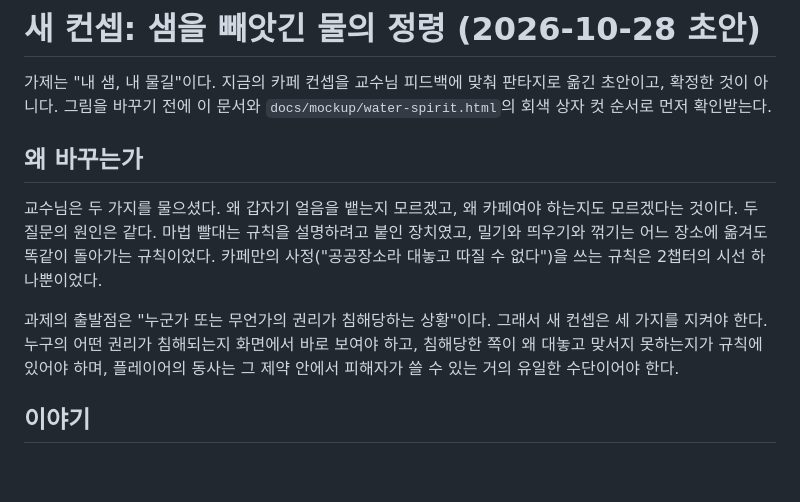
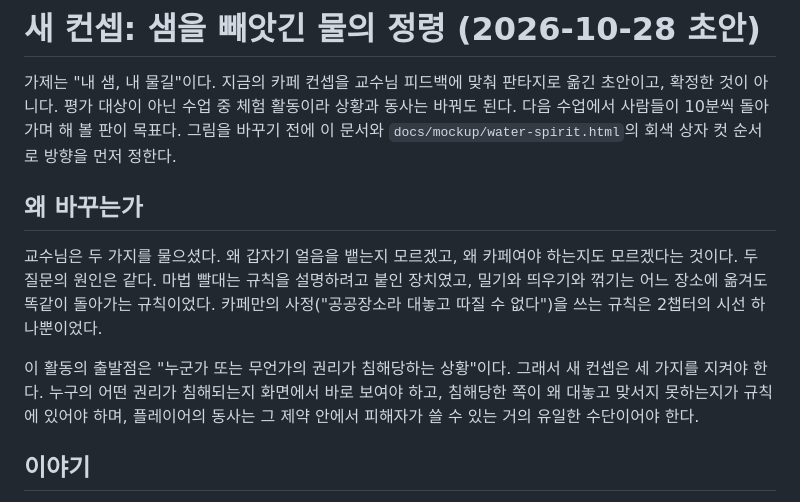
Before and after one commit to soomin007/magic-straw, a Markdown page: docs/concept-water-spirit.md, the part around the change. GitHub-like rendering; blank space fills up the shorter version.

```diff
--- a/docs/concept-water-spirit.md
+++ b/docs/concept-water-spirit.md
@@ -1,7 +1,8 @@
 # 새 컨셉: 샘을 빼앗긴 물의 정령 (2026-10-28 초안)
 
 가제는 "내 샘, 내 물길"이다. 지금의 카페 컨셉을 교수님 피드백에 맞춰 판타지로 옮긴 초안이고, 확정한 것이 아니다.
-그림을 바꾸기 전에 이 문서와 `docs/mockup/water-spirit.html`의 회색 상자 컷 순서로 먼저 확인받는다.
+평가 대상이 아닌 수업 중 체험 활동이라 상황과 동사는 바꿔도 된다. 다음 수업에서 사람들이 10분씩 돌아가며 해 볼 판이 목표다.
+그림을 바꾸기 전에 이 문서와 `docs/mockup/water-spirit.html`의 회색 상자 컷 순서로 방향을 먼저 정한다.
 
 ## 왜 바꾸는가
 
@@ -9,7 +10,7 @@
 두 질문의 원인은 같다. 마법 빨대는 규칙을 설명하려고 붙인 장치였고, 밀기와 띄우기와 꺾기는 어느 장소에 옮겨도 똑같이 돌아가는 규칙이었다.
 카페만의 사정("공공장소라 대놓고 따질 수 없다")을 쓰는 규칙은 2챕터의 시선 하나뿐이었다.
 
-과제의 출발점은 "누군가 또는 무언가의 권리가 침해당하는 상황"이다. 그래서 새 컨셉은 세 가지를 지켜야 한다.
+이 활동의 출발점은 "누군가 또는 무언가의 권리가 침해당하는 상황"이다. 그래서 새 컨셉은 세 가지를 지켜야 한다.
 누구의 어떤 권리가 침해되는지 화면에서 바로 보여야 하고, 침해당한 쪽이 왜 대놓고 맞서지 못하는지가 규칙에 있어야 하며,
 플레이어의 동사는 그 제약 안에서 피해자가 쓸 수 있는 거의 유일한 수단이어야 한다.
 
```
Also changed, not shown: CLAUDE.md (+6 -3 lines), session_logs/2026-10-28.md (+5 -3 lines).
